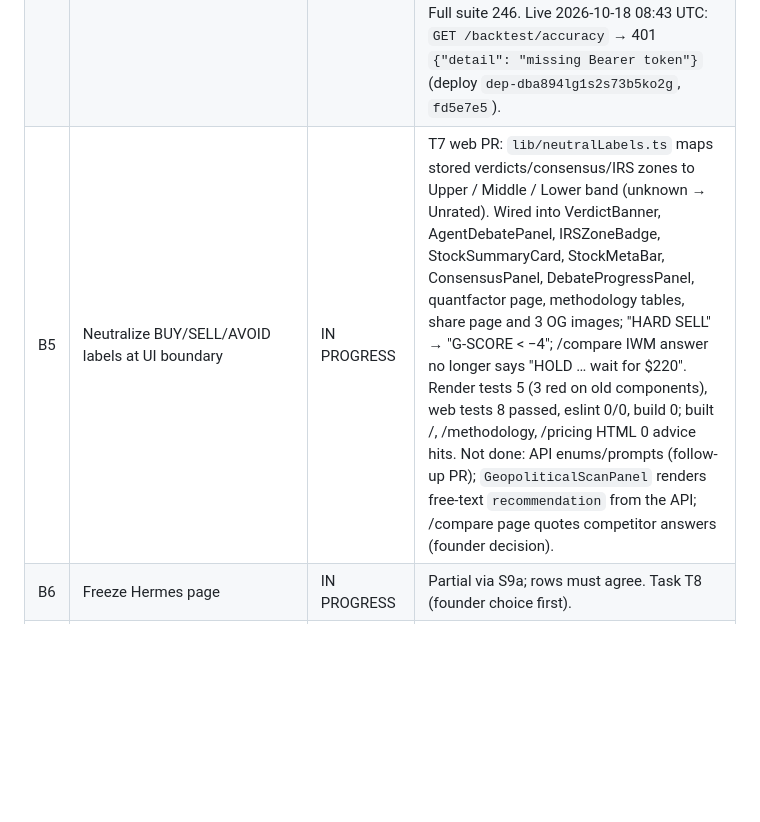
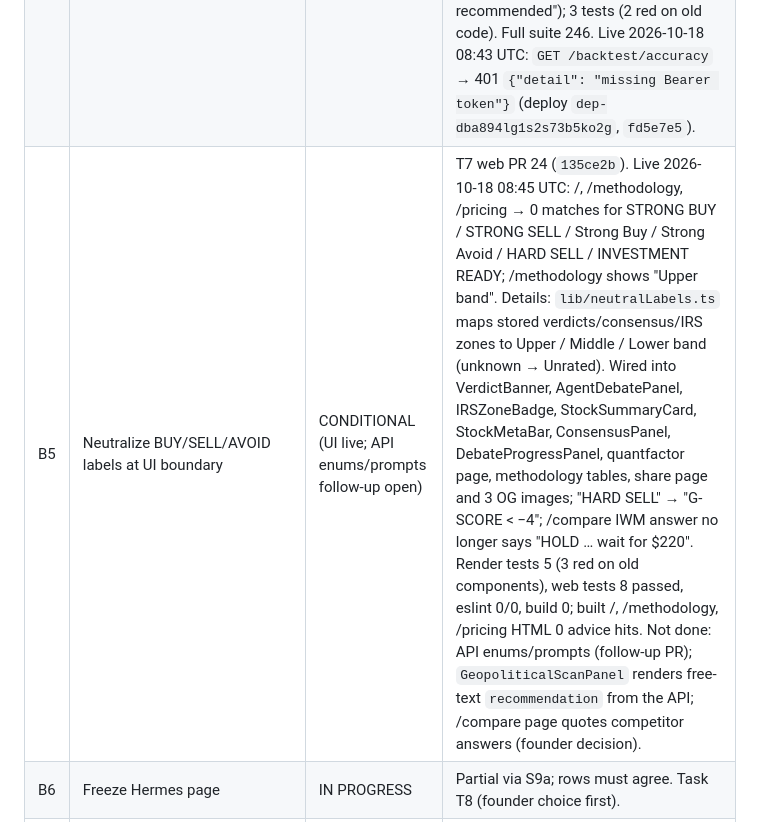
Before and after one commit to satyamdas03/NeuralQuant, a Markdown page: docs/verify/STATUS.md, the part around the change. Rendered like a GitHub page; blank space fills up the shorter version.

Commit message:
status: B5 UI labels verified live
Co-Authored-By: Claude Opus 5.5 <noreply@anthropic.com>

```diff
--- a/docs/verify/STATUS.md
+++ b/docs/verify/STATUS.md
@@ -97,7 +97,7 @@ Earlier 2026-10-17 12:07 UTC probes (handover) agree. The earlier claim that the
 | B2 | Remove 87%/Q1FY27 from OG/Twitter and methodology FAQ | VERIFIED-LIVE | `55dc5d0` (PR 19) | Live 2026-10-18 04:03 UTC: `curl https://www.neuralquant.co/ \| grep -c 87%` → 0; `/methodology` → 0 (was 6 each on 2026-10-17). Metadata also drops "Beat the market", "Institutional-grade", "SEBI-compliant". |
 | B3 | Scrub README, ARCHITECTURE, ASSET_INVENTORY, pricing, prospectus | VERIFIED-LIVE (pricing live; docs have no live surface, merged in PR 20) | `c5ff4de` (PR 20 docs), `38e750f` (PR 21 pricing) | Live 2026-10-18 05:40 UTC: `curl https://www.neuralquant.co/pricing` → 0 matches for "proven edge", "genuinely predictive", "outperform"; "Transparent Factors" present. Docs PR: README, ARCHITECTURE, ASSET_INVENTORY, SALE_PROSPECTUS.md, StockEdge prospectus md + regenerated .docx, StockEdge thesis HTML, both generators. Remaining T5 rg hits justified (compliance disclaimer, third-party FinDebate citation in internal playbook, negation, false positive). |
 | B4 | Delete orphaned backtest components and `accuracy()` client | VERIFIED-LIVE (deleted code; web eslint 0 warnings; merged `7b97ec0`, PR 22) | T6 PR: deleted BacktestResultsSection, EquityCurveChart, QuarterlyBreakdownTable, AlphaCounterCard (rg: only imported by each other), `api.accuracy()` + `AccuracyResponse`, unused BarChart3/Zap/MetricCounterCard in methodology. eslint 0 errors, 0 warnings (was 3); build exit 0; web tests 3 passed. `GET /backtest/accuracy` (public, live 200 on 2026-10-18, hit-rate/Sharpe/top-decile returns): gated with `require_admin` and `str(e)` removed (Satyam: "do what is recommended"); 3 tests (2 red on old code). Full suite 246. Live 2026-10-18 08:43 UTC: `GET /backtest/accuracy` → 401 `{"detail": "missing Bearer token"}` (deploy `dep-dba894lg1s2s73b5ko2g`, `fd5e7e5`). |
-| B5 | Neutralize BUY/SELL/AVOID labels at UI boundary | IN PROGRESS | T7 web PR: `lib/neutralLabels.ts` maps stored verdicts/consensus/IRS zones to Upper / Middle / Lower band (unknown → Unrated). Wired into VerdictBanner, AgentDebatePanel, IRSZoneBadge, StockSummaryCard, StockMetaBar, ConsensusPanel, DebateProgressPanel, quantfactor page, methodology tables, share page and 3 OG images; "HARD SELL" → "G-SCORE < −4"; /compare IWM answer no longer says "HOLD … wait for $220". Render tests 5 (3 red on old components), web tests 8 passed, eslint 0/0, build 0; built /, /methodology, /pricing HTML 0 advice hits. Not done: API enums/prompts (follow-up PR); `GeopoliticalScanPanel` renders free-text `recommendation` from the API; /compare page quotes competitor answers (founder decision). |
+| B5 | Neutralize BUY/SELL/AVOID labels at UI boundary | CONDITIONAL (UI live; API enums/prompts follow-up open) | T7 web PR 24 (`135ce2b`). Live 2026-10-18 08:45 UTC: /, /methodology, /pricing → 0 matches for STRONG BUY / STRONG SELL / Strong Buy / Strong Avoid / HARD SELL / INVESTMENT READY; /methodology shows "Upper band". Details: `lib/neutralLabels.ts` maps stored verdicts/consensus/IRS zones to Upper / Middle / Lower band (unknown → Unrated). Wired into VerdictBanner, AgentDebatePanel, IRSZoneBadge, StockSummaryCard, StockMetaBar, ConsensusPanel, DebateProgressPanel, quantfactor page, methodology tables, share page and 3 OG images; "HARD SELL" → "G-SCORE < −4"; /compare IWM answer no longer says "HOLD … wait for $220". Render tests 5 (3 red on old components), web tests 8 passed, eslint 0/0, build 0; built /, /methodology, /pricing HTML 0 advice hits. Not done: API enums/prompts (follow-up PR); `GeopoliticalScanPanel` renders free-text `recommendation` from the API; /compare page quotes competitor answers (founder decision). |
 | B6 | Freeze Hermes page | IN PROGRESS | Partial via S9a; rows must agree. Task T8 (founder choice first). |
 | B7 | "Not investment advice" line on `/pricing` | NOT STARTED | Checkout suspension is a founder decision. Task T9. |
 
```
